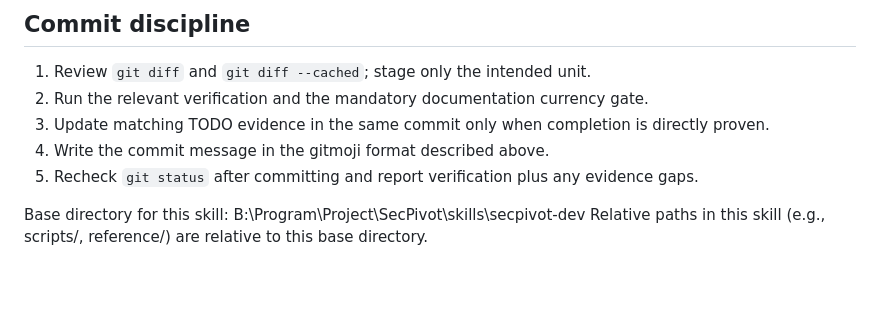
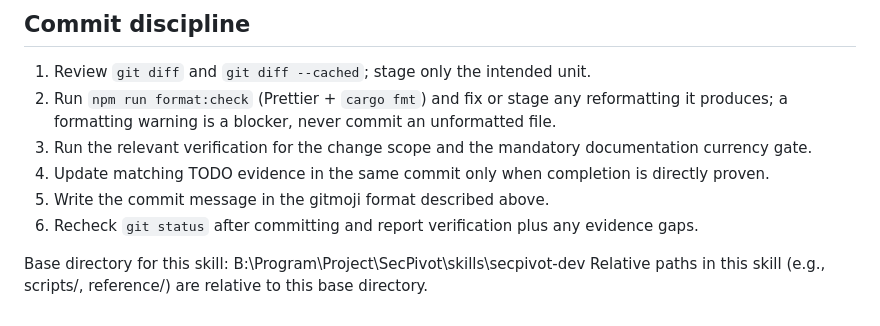
Before and after one commit to muutot/SecPivot, a Markdown page: skills/secpivot-dev/SKILL.md, the part around the change. GitHub-like rendering; blank space fills up the shorter version.

Commit message:
📝 docs: enforce format:check before every commit

```diff
--- a/skills/secpivot-dev/SKILL.md
+++ b/skills/secpivot-dev/SKILL.md
@@ -139,10 +139,11 @@ Follow the gitmoji convention established by the Clipboard repository and shared
 ## Commit discipline
 
 1. Review `git diff` and `git diff --cached`; stage only the intended unit.
-2. Run the relevant verification and the mandatory documentation currency gate.
-3. Update matching TODO evidence in the same commit only when completion is directly proven.
-4. Write the commit message in the gitmoji format described above.
-5. Recheck `git status` after committing and report verification plus any evidence gaps.
+2. Run `npm run format:check` (Prettier + `cargo fmt`) and fix or stage any reformatting it produces; a formatting warning is a blocker, never commit an unformatted file.
+3. Run the relevant verification for the change scope and the mandatory documentation currency gate.
+4. Update matching TODO evidence in the same commit only when completion is directly proven.
+5. Write the commit message in the gitmoji format described above.
+6. Recheck `git status` after committing and report verification plus any evidence gaps.
 
 Base directory for this skill: B:\Program\Project\SecPivot\skills\secpivot-dev
 Relative paths in this skill (e.g., scripts/, reference/) are relative to this base directory.
```
Also changed, not shown: 2 other files.
